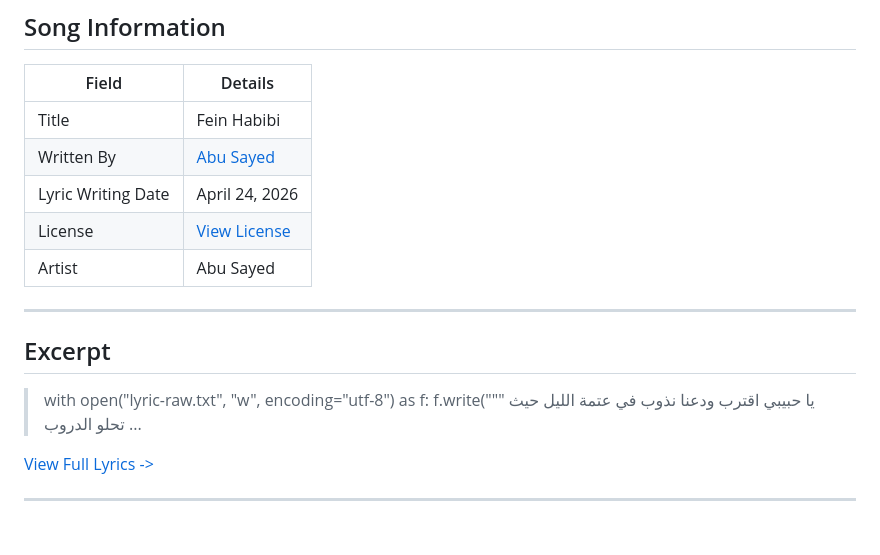
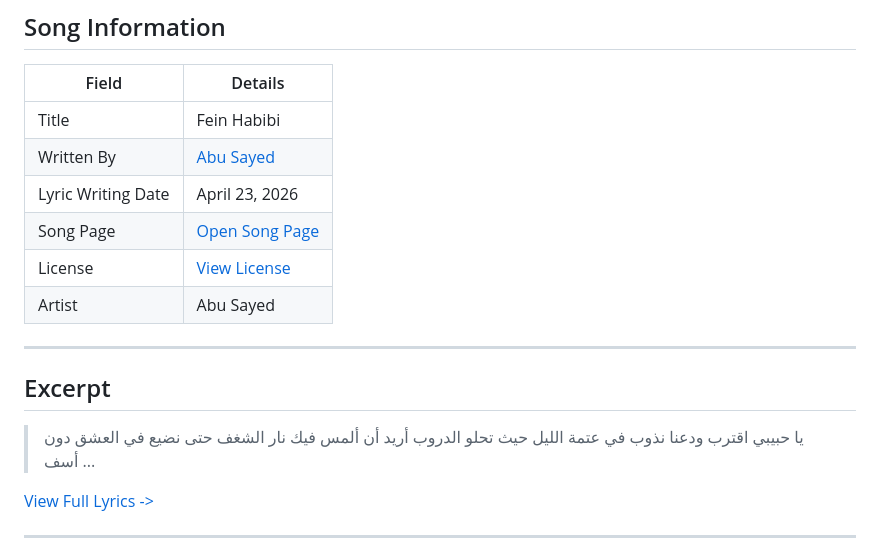
Before and after one commit to ImAbuSayed/fein-habibi, a Markdown page: README.md, the part around the change. GitHub-like rendering; blank space fills up the shorter version.

Commit message:
docs: update public README

```diff
--- a/README.md
+++ b/README.md
@@ -10,7 +10,8 @@
 |-------|---------|
 | Title | Fein Habibi |
 | Written By | [Abu Sayed](https://abusayed.com.bd/) |
-| Lyric Writing Date | April 24, 2026 |
+| Lyric Writing Date | April 23, 2026 |
+| Song Page | [Open Song Page](https://imabusayed.github.io/fein-habibi/) |
 | License | [View License](./LICENSE.md) |
 | Artist | Abu Sayed |
 
@@ -18,10 +19,10 @@
 
 ## Excerpt
 
-> with open("lyric-raw.txt", "w", encoding="utf-8") as f:
-> f.write("""
 > يا حبيبي اقترب ودعنا نذوب
 > في عتمة الليل حيث تحلو الدروب
+> أريد أن ألمس فيك نار الشغف
+> حتى نضيع في العشق دون أسف
 > ...
 
 [View Full Lyrics ->](./lyrics.txt)
```
